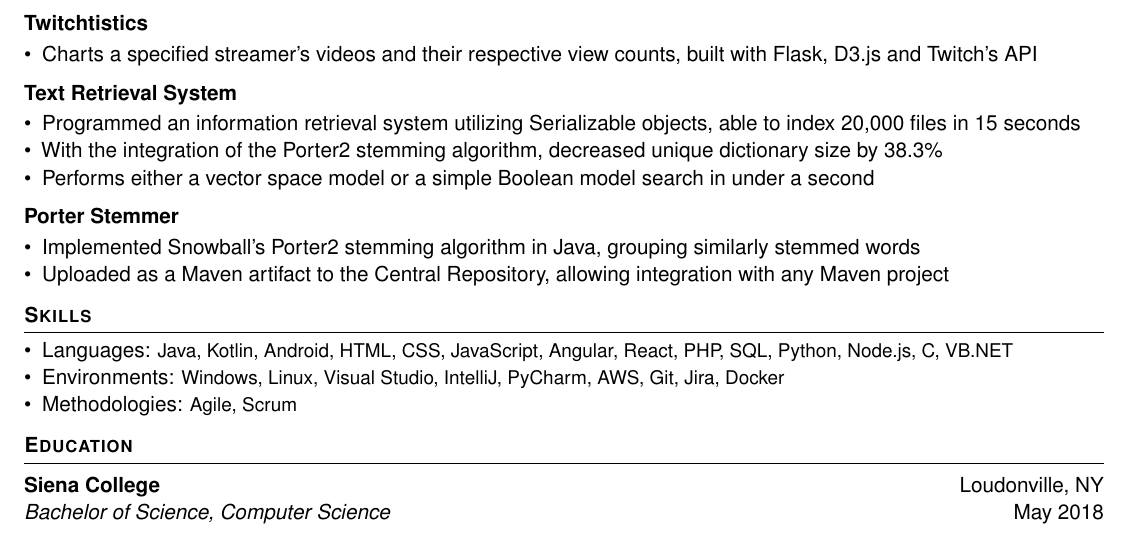
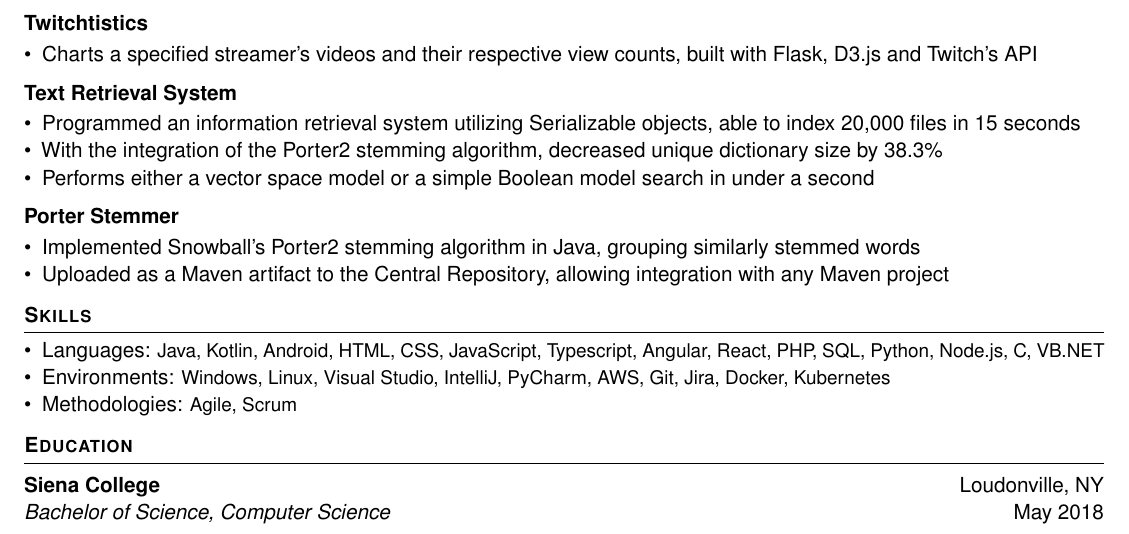
Before and after one commit to hamzamemon/resume, a LaTeX CV (resume.tex): part of the page, cut so that both start at the same text. Compiled offline with XeLaTeX.

Commit message:
Added Kubernetes and Typescript.

```diff
--- a/resume.tex
+++ b/resume.tex
@@ -5,8 +5,8 @@
 \phonenumber{(555) 555-5555}
 \linkedin{linkedin.com/in/hamza-memon}
 \github{github.com/xJavaTheHutt}
-\skills{Java, Kotlin, Android, HTML, CSS, JavaScript, Angular, React, PHP, SQL, Python, Node.js, C, VB.NET}
-\environments{Windows, Linux, Visual Studio, IntelliJ, PyCharm, AWS, Git, Jira, Docker}
+\skills{Java, Kotlin, Android, HTML, CSS, JavaScript, Typescript, Angular, React, PHP, SQL, Python, Node.js, C, VB.NET}
+\environments{Windows, Linux, Visual Studio, IntelliJ, PyCharm, AWS, Git, Jira, Docker, Kubernetes}
 \methodologies{Agile, Scrum}
 
 
```
Also changed, not shown: resume.pdf, resume.png.
